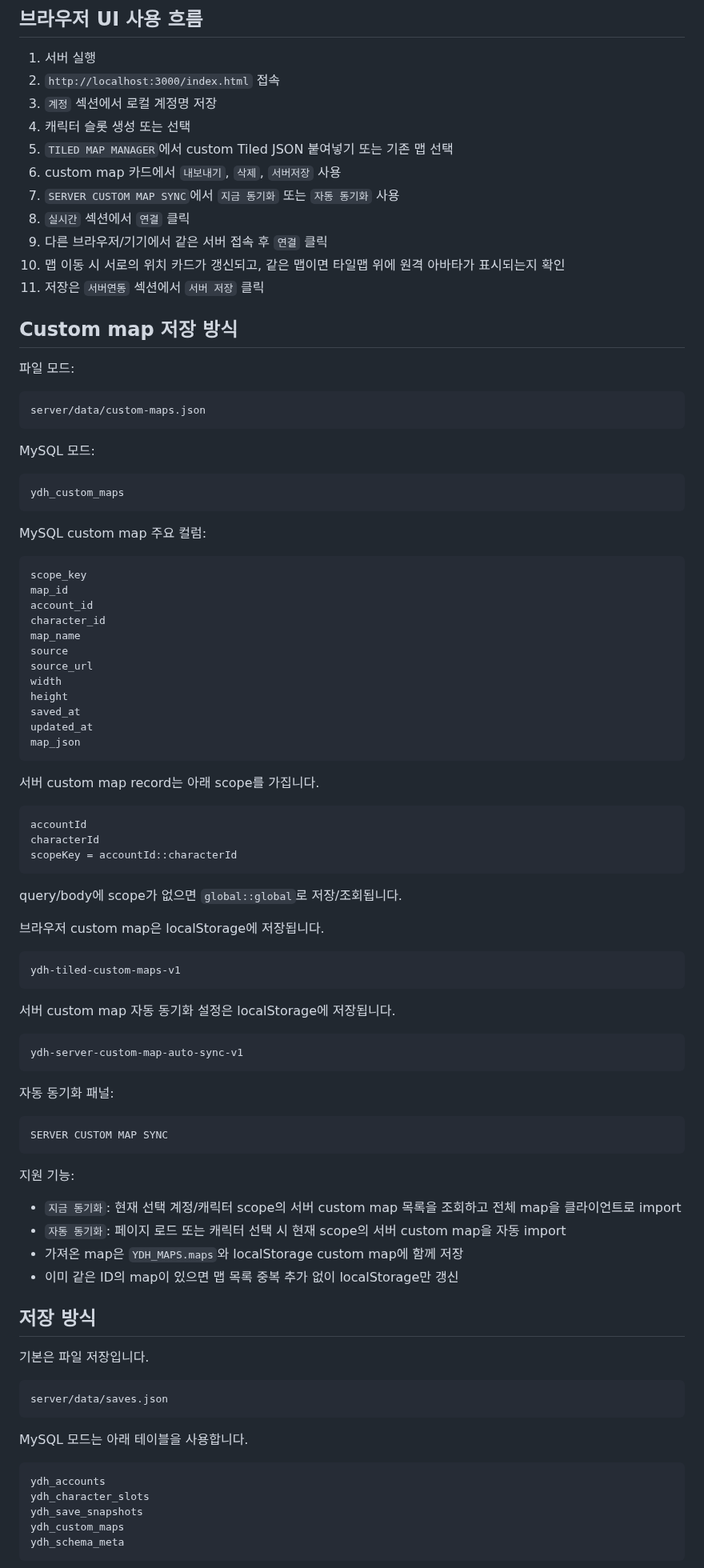
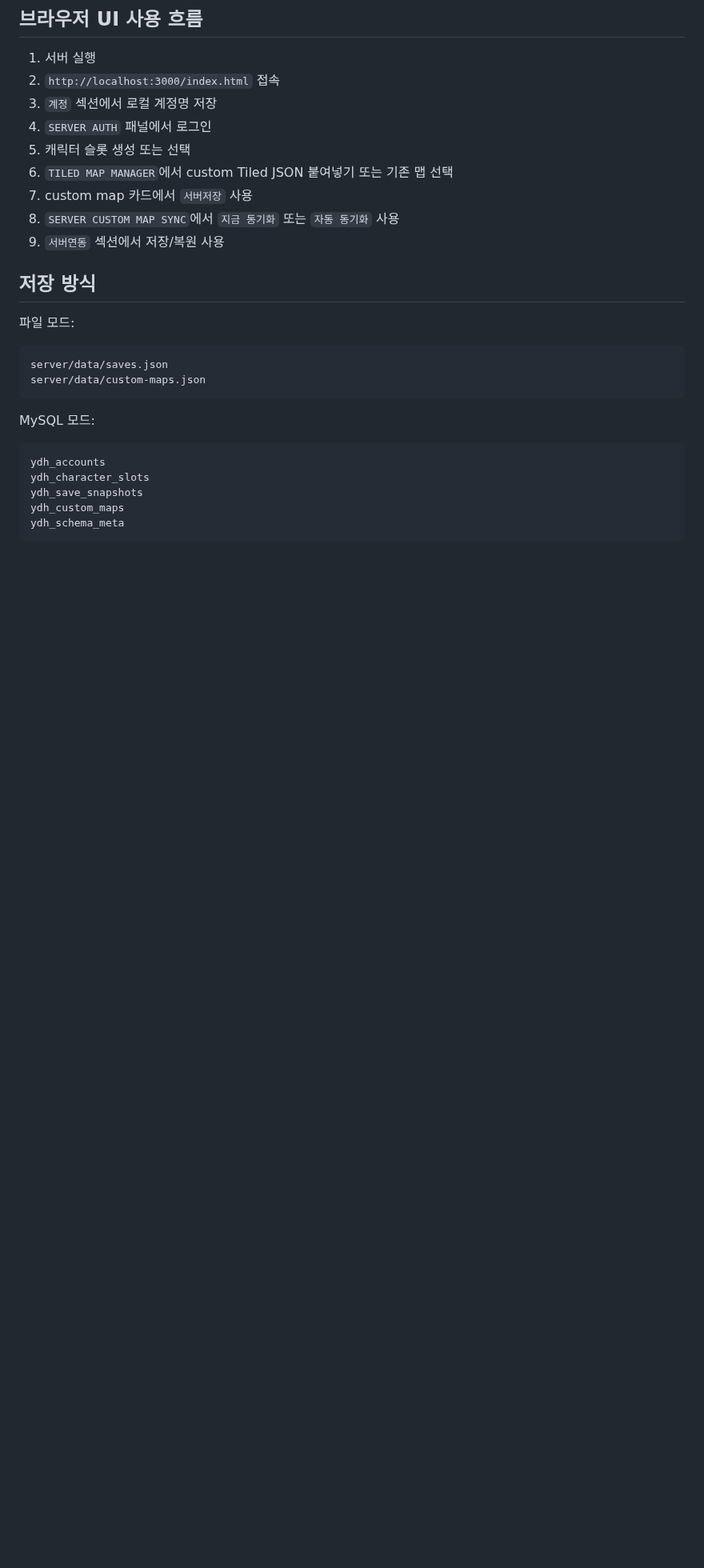
Before and after one commit to ydhappy/ydh_, a Markdown page: server/README.md, the part around one of its changes. Shown at 80% size. GitHub-like rendering; blank space fills up the shorter version.

Commit message:
Document optional server auth

````diff
--- a/server/README.md
+++ b/server/README.md
@@ -213,90 +172,23 @@ error
 1. 서버 실행
 2. `http://localhost:3000/index.html` 접속
 3. `계정` 섹션에서 로컬 계정명 저장
-4. 캐릭터 슬롯 생성 또는 선택
-5. `TILED MAP MANAGER`에서 custom Tiled JSON 붙여넣기 또는 기존 맵 선택
-6. custom map 카드에서 `내보내기`, `삭제`, `서버저장` 사용
-7. `SERVER CUSTOM MAP SYNC`에서 `지금 동기화` 또는 `자동 동기화` 사용
-8. `실시간` 섹션에서 `연결` 클릭
-9. 다른 브라우저/기기에서 같은 서버 접속 후 `연결` 클릭
-10. 맵 이동 시 서로의 위치 카드가 갱신되고, 같은 맵이면 타일맵 위에 원격 아바타가 표시되는지 확인
-11. 저장은 `서버연동` 섹션에서 `서버 저장` 클릭
+4. `SERVER AUTH` 패널에서 로그인
+5. 캐릭터 슬롯 생성 또는 선택
+6. `TILED MAP MANAGER`에서 custom Tiled JSON 붙여넣기 또는 기존 맵 선택
+7. custom map 카드에서 `서버저장` 사용
+8. `SERVER CUSTOM MAP SYNC`에서 `지금 동기화` 또는 `자동 동기화` 사용
+9. `서버연동` 섹션에서 저장/복원 사용
 
-## Custom map 저장 방식
+## 저장 방식
 
 파일 모드:
 
 ```text
+server/data/saves.json
 server/data/custom-maps.json
 ```
 
 MySQL 모드:
-
-```text
-ydh_custom_maps
-```
-
-MySQL custom map 주요 컬럼:
-
-```text
-scope_key
-map_id
-account_id
-character_id
-map_name
-source
-source_url
-width
-height
-saved_at
-updated_at
-map_json
-```
-
-서버 custom map record는 아래 scope를 가집니다.
-
-```text
-accountId
-characterId
-scopeKey = accountId::characterId
-```
-
-query/body에 scope가 없으면 `global::global`로 저장/조회됩니다.
-
-브라우저 custom map은 localStorage에 저장됩니다.
-
-```text
-ydh-tiled-custom-maps-v1
-```
-
-서버 custom map 자동 동기화 설정은 localStorage에 저장됩니다.
-
-```text
-ydh-server-custom-map-auto-sync-v1
-```
-
-자동 동기화 패널:
-
-```text
-SERVER CUSTOM MAP SYNC
-```
-
-지원 기능:
-
-- `지금 동기화`: 현재 선택 계정/캐릭터 scope의 서버 custom map 목록을 조회하고 전체 map을 클라이언트로 import
-- `자동 동기화`: 페이지 로드 또는 캐릭터 선택 시 현재 scope의 서버 custom map을 자동 import
-- 가져온 map은 `YDH_MAPS.maps`와 localStorage custom map에 함께 저장
-- 이미 같은 ID의 map이 있으면 맵 목록 중복 추가 없이 localStorage만 갱신
-
-## 저장 방식
-
-기본은 파일 저장입니다.
-
-```text
-server/data/saves.json
-```
-
-MySQL 모드는 아래 테이블을 사용합니다.
 
 ```text
 ydh_accounts
````
Also changed, not shown: other parts of server/README.md (+88 -129 lines).
